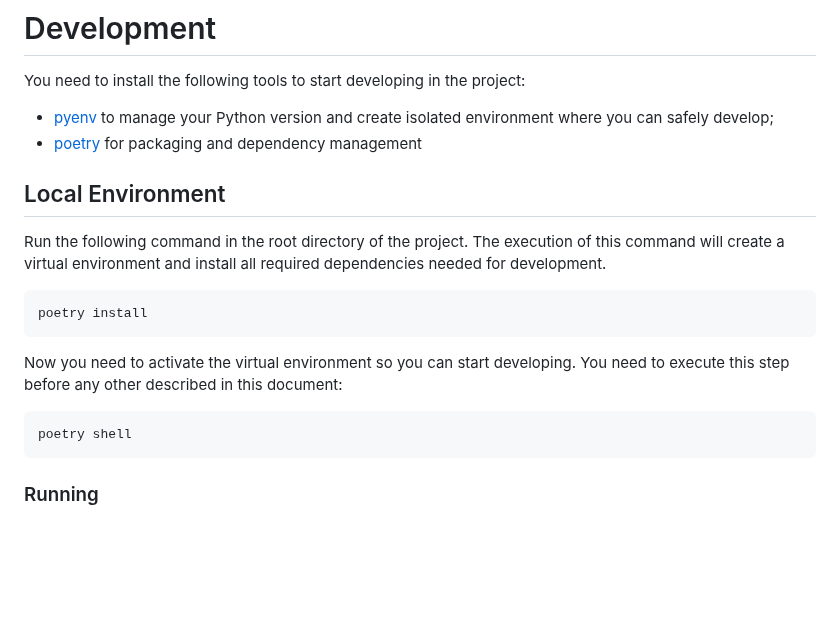
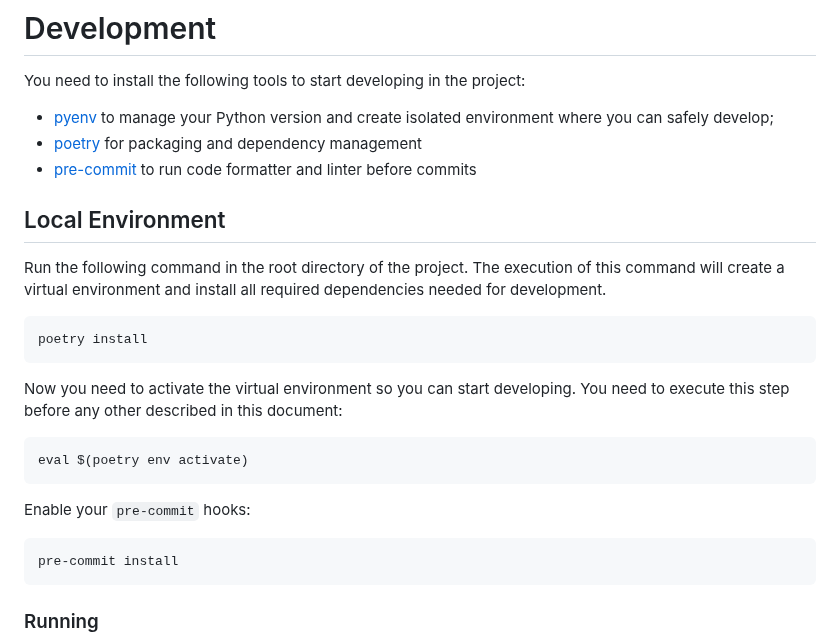
Before and after one commit to lhc/thebook, a Markdown page: README.md, the part around the change. GitHub-like rendering; blank space fills up the shorter version.

Commit message:
Update development environment instructions

````diff
--- a/README.md
+++ b/README.md
@@ -22,6 +22,7 @@ You need to install the following tools to start developing in the project:
 - [pyenv](https://github.com/pyenv/pyenv) to manage your Python version and create isolated
   environment where you can safely develop;
 - [poetry](https://python-poetry.org/) for packaging and dependency management
+- [pre-commit](https://pre-commit.com/) to run code formatter and linter before commits
 
 ## Local Environment
 
@@ -36,7 +37,13 @@ Now you need to activate the virtual environment so you can start developing. Yo
 execute this step before any other described in this document:
 
 ```
-poetry shell
+eval $(poetry env activate)
+```
+
+Enable your `pre-commit` hooks:
+
+```
+pre-commit install
 ```
 
 ### Running
````
